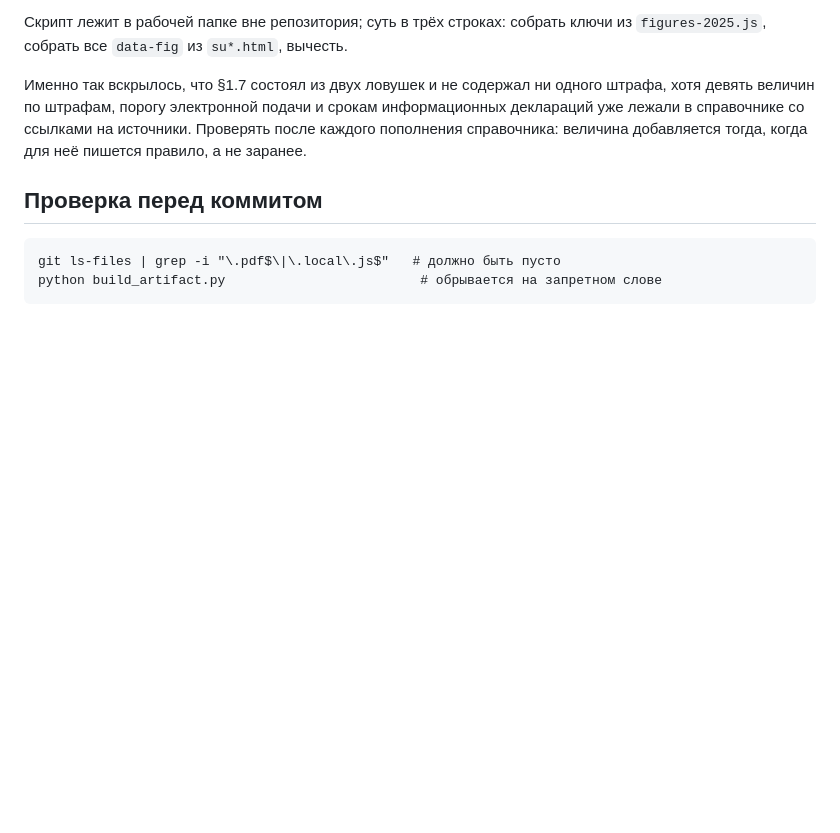
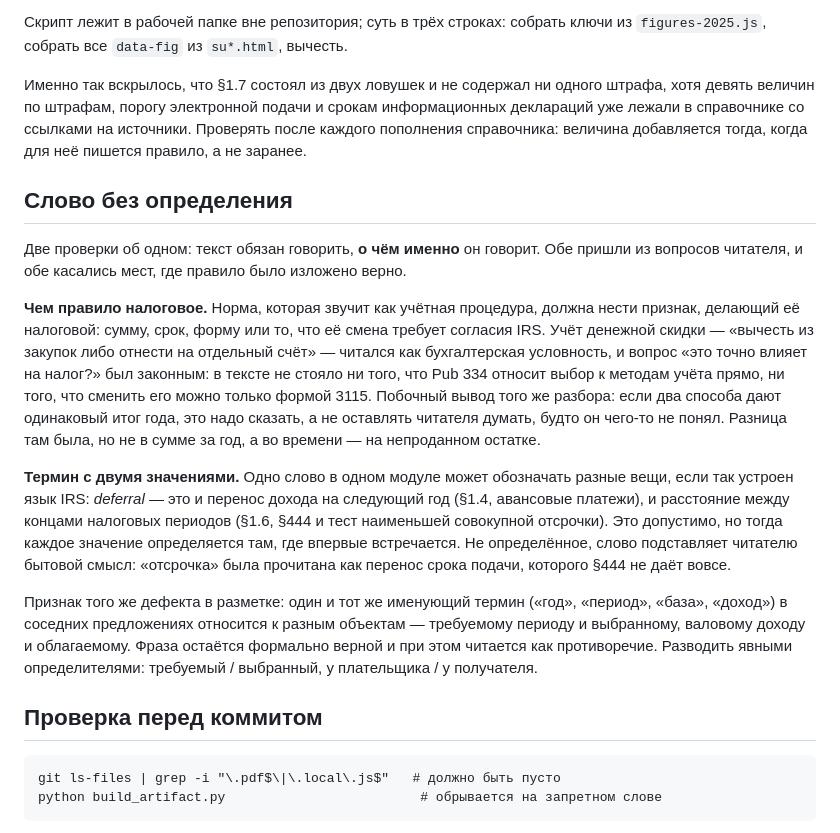
Before and after one commit to Maryline07/ea-part2, a Markdown page: CLAUDE.md, the part around the change. GitHub-like rendering; blank space fills up the shorter version.

Commit message:
Память: слово без определения
Две проверки из вопросов этой сессии, обе о местах, где правило было
изложено верно, но текст не говорил, о чём именно он говорит.

- чем правило налоговое: сумма, срок, форма или согласие IRS на смену;
  и если два способа дают одинаковый итог года, это надо сказать
- термин с двумя значениями определяется при каждом: deferral — и
  перенос дохода (§1.4), и расстояние между концами периодов (§1.6)
- признак в разметке: «год», «период», «база» в соседних предложениях
  об разных объектах — фраза верна и читается как противоречие

Co-Authored-By: Claude Opus 5 (1M context) <noreply@anthropic.com>

````diff
--- a/CLAUDE.md
+++ b/CLAUDE.md
@@ -283,6 +283,35 @@ AUDIT
 Проверять после каждого пополнения справочника: величина добавляется тогда,
 когда для неё пишется правило, а не заранее.
 
+## Слово без определения
+
+Две проверки об одном: текст обязан говорить, **о чём именно** он говорит. Обе
+пришли из вопросов читателя, и обе касались мест, где правило было изложено верно.
+
+**Чем правило налоговое.** Норма, которая звучит как учётная процедура, должна
+нести признак, делающий её налоговой: сумму, срок, форму или то, что её смена
+требует согласия IRS. Учёт денежной скидки — «вычесть из закупок либо отнести на
+отдельный счёт» — читался как бухгалтерская условность, и вопрос «это точно
+влияет на налог?» был законным: в тексте не стояло ни того, что Pub 334 относит
+выбор к методам учёта прямо, ни того, что сменить его можно только формой 3115.
+Побочный вывод того же разбора: если два способа дают одинаковый итог года, это
+надо сказать, а не оставлять читателя думать, будто он чего-то не понял. Разница
+там была, но не в сумме за год, а во времени — на непроданном остатке.
+
+**Термин с двумя значениями.** Одно слово в одном модуле может обозначать разные
+вещи, если так устроен язык IRS: *deferral* — это и перенос дохода на следующий
+год (§1.4, авансовые платежи), и расстояние между концами налоговых периодов
+(§1.6, §444 и тест наименьшей совокупной отсрочки). Это допустимо, но тогда
+каждое значение определяется там, где впервые встречается. Не определённое,
+слово подставляет читателю бытовой смысл: «отсрочка» была прочитана как перенос
+срока подачи, которого §444 не даёт вовсе.
+
+Признак того же дефекта в разметке: один и тот же именующий термин («год»,
+«период», «база», «доход») в соседних предложениях относится к разным объектам —
+требуемому периоду и выбранному, валовому доходу и облагаемому. Фраза остаётся
+формально верной и при этом читается как противоречие. Разводить явными
+определителями: требуемый / выбранный, у плательщика / у получателя.
+
 ## Проверка перед коммитом
 
 ```
````
